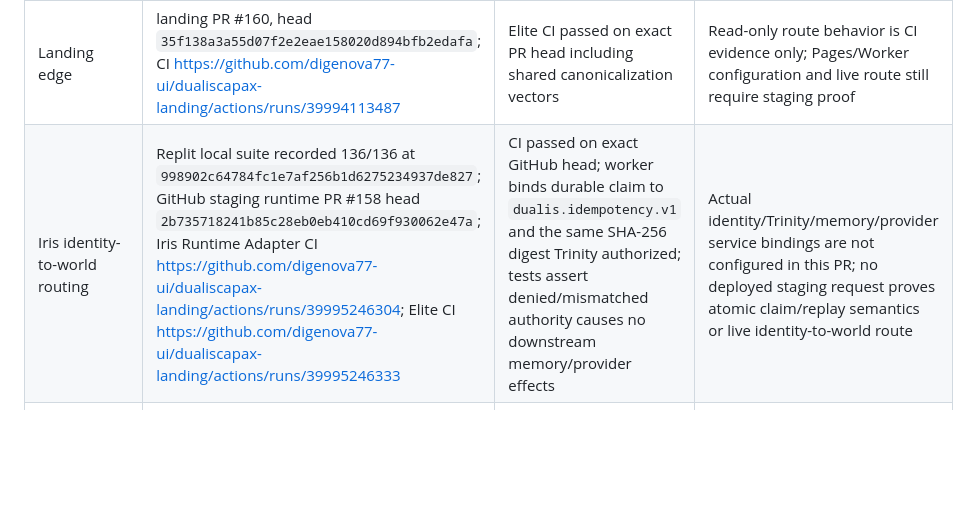
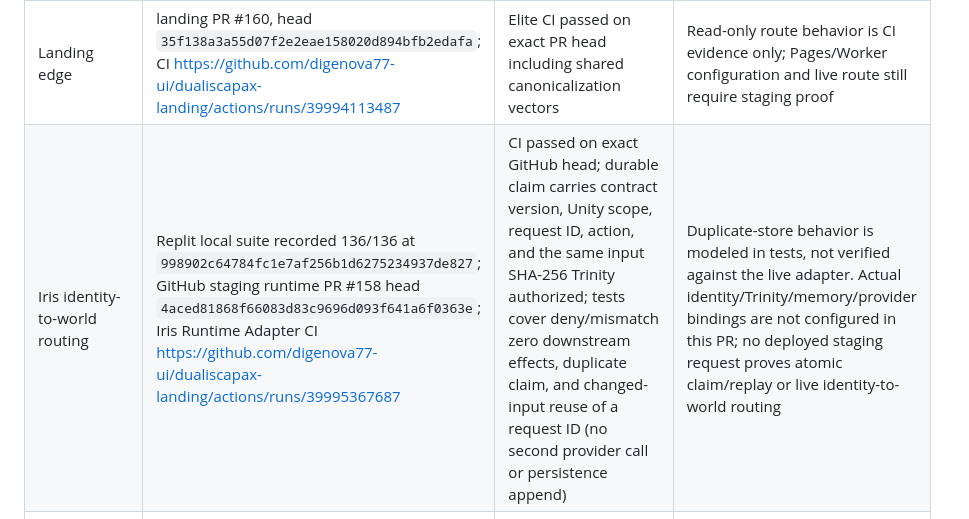
Before and after one commit to digenova77-ui/efuse-unity, a Markdown page: protocol/DIAMOND_CERTIFICATION_MATRIX.md, the part around the change. Rendered like a GitHub page; blank space fills up the shorter version.

Commit message:
Record exact-head Iris replay and authority-boundary test evidence

```diff
--- a/protocol/DIAMOND_CERTIFICATION_MATRIX.md
+++ b/protocol/DIAMOND_CERTIFICATION_MATRIX.md
@@ -13,7 +13,7 @@ Trinity is the sole authorization gate. Idempotency identifies and de-duplicates
 | Canonical idempotency contract | efuse-unity PR #8, head `42183c7456dc2737d35e58da5549784ff8954b62`; CI https://github.com/digenova77-ui/efuse-unity/actions/runs/39994681964 | CI passed on exact PR head; shared encoding/hash vector gate green and evidence ledger refreshed | Effect-boundary, cross-language and crash/concurrency tests remain outstanding |
 | Factory event ledger | queue PR #10, head `22097bfb3cb9dafdc7f21215c77a77e2e36ef0fd`; CI https://github.com/digenova77-ui/dualiscapax-factory-queue/actions/runs/39994696267 | CI passed on exact PR head; strict canonicalization rejection and 48-attempt concurrent duplicate test included (one RECORDED, 47 ALREADY_RECORDED, one ledger entry) | This tests concurrent threads against a single-host file lock. Multi-process/multi-node consensus, crash-point recovery, and atomicity with external effects remain unproven |
 | Landing edge | landing PR #160, head `35f138a3a55d07f2e2eae158020d894bfb2edafa`; CI https://github.com/digenova77-ui/dualiscapax-landing/actions/runs/39994113487 | Elite CI passed on exact PR head including shared canonicalization vectors | Read-only route behavior is CI evidence only; Pages/Worker configuration and live route still require staging proof |
-| Iris identity-to-world routing | Replit local suite recorded 136/136 at `998902c64784fc1e7af256b1d6275234937de827`; GitHub staging runtime PR #158 head `2b735718241b85c28eb0eb410cd69f930062e47a`; Iris Runtime Adapter CI https://github.com/digenova77-ui/dualiscapax-landing/actions/runs/39995246304; Elite CI https://github.com/digenova77-ui/dualiscapax-landing/actions/runs/39995246333 | CI passed on exact GitHub head; worker binds durable claim to `dualis.idempotency.v1` and the same SHA-256 digest Trinity authorized; tests assert denied/mismatched authority causes no downstream memory/provider effects | Actual identity/Trinity/memory/provider service bindings are not configured in this PR; no deployed staging request proves atomic claim/replay semantics or live identity-to-world route |
+| Iris identity-to-world routing | Replit local suite recorded 136/136 at `998902c64784fc1e7af256b1d6275234937de827`; GitHub staging runtime PR #158 head `4aced81868f66083d83c9696d093f641a6f0363e`; Iris Runtime Adapter CI https://github.com/digenova77-ui/dualiscapax-landing/actions/runs/39995367687 | CI passed on exact GitHub head; durable claim carries contract version, Unity scope, request ID, action, and the same input SHA-256 Trinity authorized; tests cover deny/mismatch zero downstream effects, duplicate claim, and changed-input reuse of a request ID (no second provider call or persistence append) | Duplicate-store behavior is modeled in tests, not verified against the live adapter. Actual identity/Trinity/memory/provider bindings are not configured in this PR; no deployed staging request proves atomic claim/replay or live identity-to-world routing |
 | Law core | `dualiscapax-law-core` master HEAD `112597e969450cb96ec2fe786f351cb3d3f1a913`; CI https://github.com/digenova77-ui/dualiscapax-law-core/actions/runs/39118855035 | Rust verify workflow passed on current recorded master HEAD; deterministic trace/golden and replay checks are in the verification script | No shared v1 idempotency adapter or cross-service crash/recovery proof is established by that run; protected effect-boundary proof remains open |
 | Production release rail | Pages/Worker integration has reported missing Worker entrypoint/assets configuration | Not certified | Correct project/build configuration only after authorized review; stage and probe exact deployed SHA |
 | Distributed execution / consensus | No cross-node fault-injection evidence linked here | Not certified | Multi-node partition, duplicate delivery, leader/recovery, and durability tests before any distributed exactly-once claim |
```
